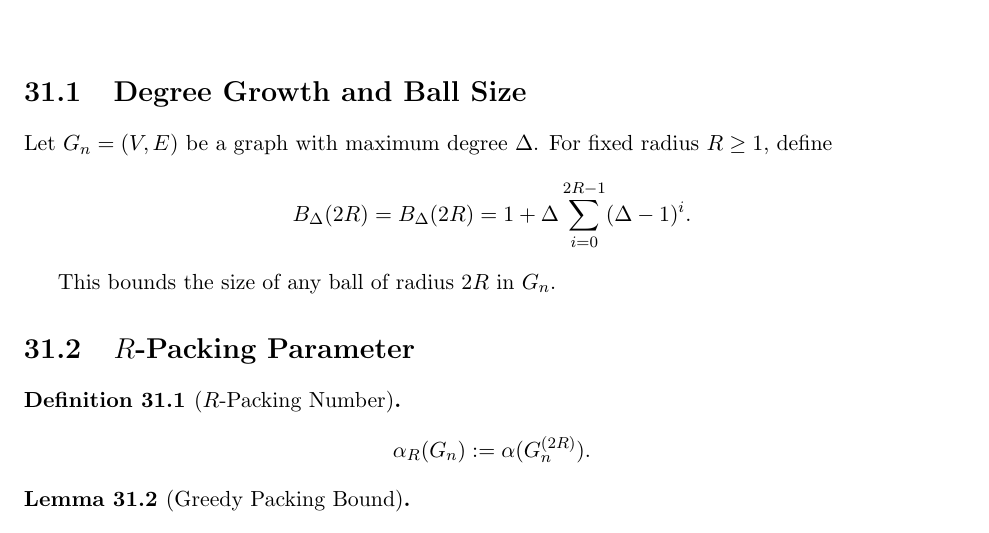
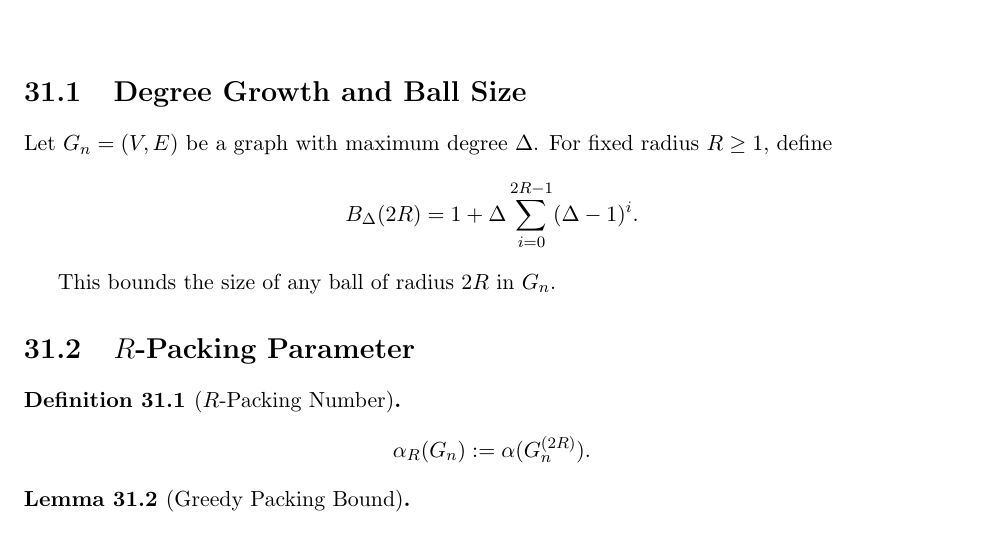
Before and after one commit to inaciovasquez2020/urf-textbook, a LaTeX thesis (main.tex, which reads chapters/08_constants_and_parameters.tex): part of page 71 of 92, cut so that both start at the same text. Compiled offline with pdfLaTeX.

Commit message:
Fix chapter 8 display math delimiter

```diff
--- a/chapters/08_constants_and_parameters.tex
+++ b/chapters/08_constants_and_parameters.tex
@@ -7,7 +7,8 @@ For fixed radius $R\ge 1$, define
 \[
 B_\Delta(2R)
 =
-B_\Delta(2R)=1+\Delta\sum_{i=0}^{2R-1} (\Delta-1)^i.
+1+\Delta\sum_{i=0}^{2R-1}(\Delta-1)^i.
+\]
 
 This bounds the size of any ball of radius $2R$ in $G_n$.
 
```
